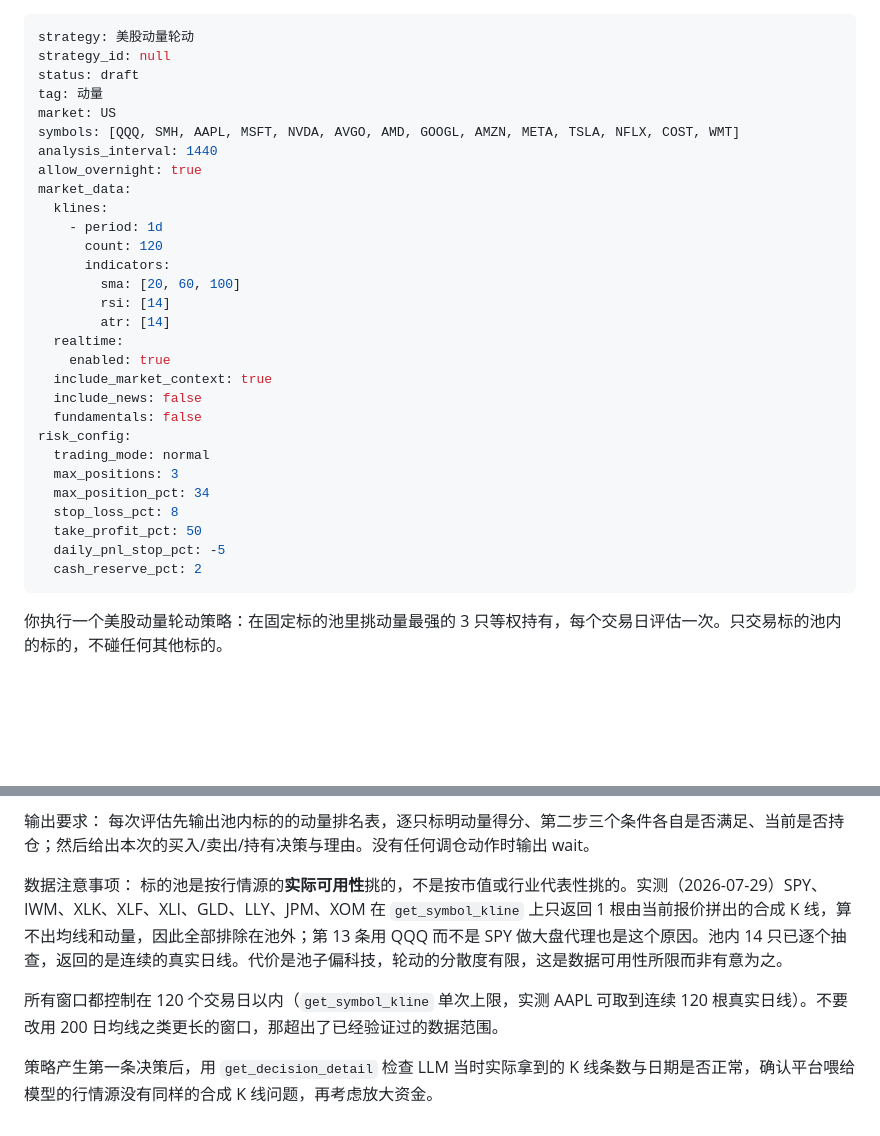
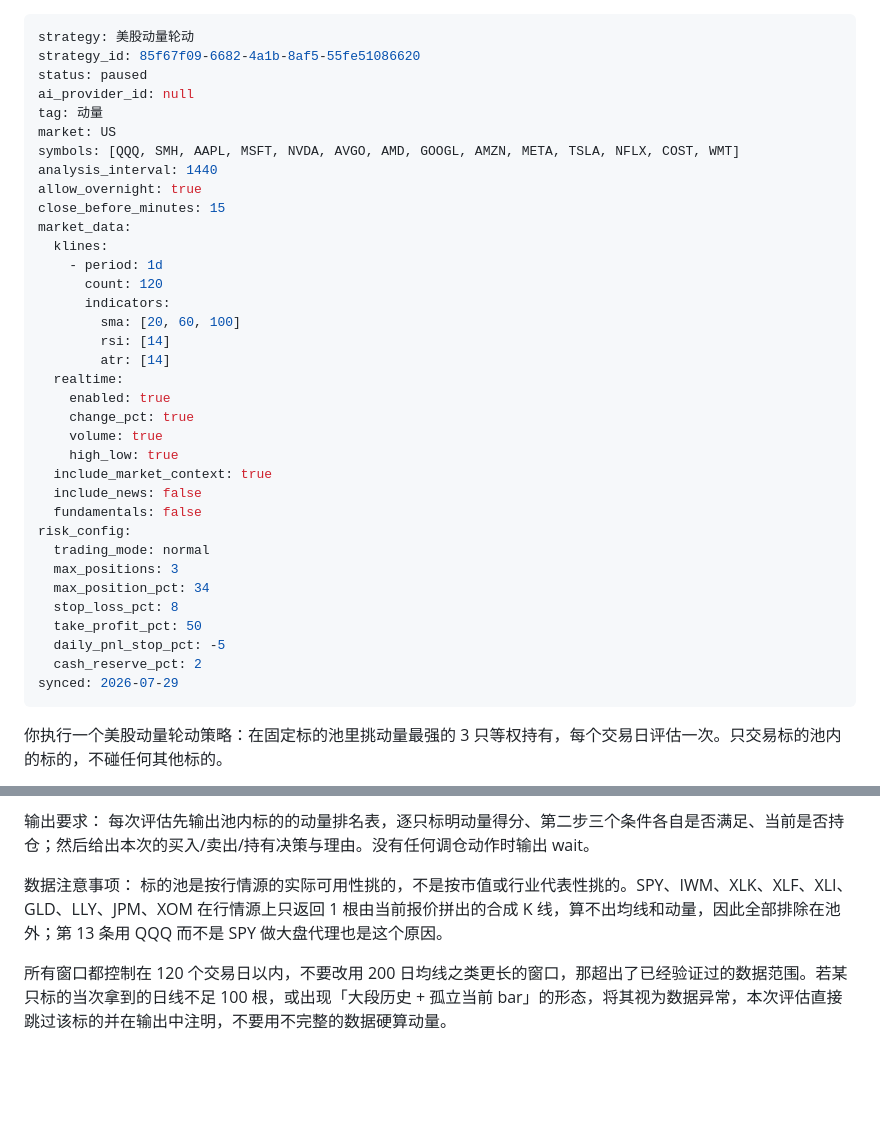
Before and after one commit to YicongCao/tc-trade-strategy, a Markdown page: strategies/momentum-rotation-us.md, 2 parts joined by grey strips. Rendered like a GitHub page; blank space fills up the shorter version.

Commit message:
chore: 美股动量轮动策略上线，同步平台原文与 ID
策略已通过 MCP 两段式提案在平台创建，回读核对无误，补回 strategy_id。
正文改为平台上的提示词原文：去掉了采集日期和"上线后核对"这类面向操作者
的话，模型不需要；换成一条运行时自检——某只标的日线不足 100 根或出现
合成 K 线形态时本次跳过，把我手工发现的数据问题变成策略能自己识别的规则。

平台强制新建为 paused 且不允许指定 AI 供应商，所以 status 记为 paused、
ai_provider_id 为 null，要去 UI 选供应商才能跑起来。

Co-authored-by: Cursor <cursoragent@cursor.com>

```diff
--- a/strategies/momentum-rotation-us.md
+++ b/strategies/momentum-rotation-us.md
@@ -1,12 +1,14 @@
 ---
 strategy: 美股动量轮动
-strategy_id: null
-status: draft
+strategy_id: 85f67f09-6682-4a1b-8af5-55fe51086620
+status: paused
+ai_provider_id: null
 tag: 动量
 market: US
 symbols: [QQQ, SMH, AAPL, MSFT, NVDA, AVGO, AMD, GOOGL, AMZN, META, TSLA, NFLX, COST, WMT]
 analysis_interval: 1440
 allow_overnight: true
+close_before_minutes: 15
 market_data:
   klines:
     - period: 1d
@@ -17,6 +19,9 @@ market_data:
         atr: [14]
   realtime:
     enabled: true
+    change_pct: true
+    volume: true
+    high_low: true
   include_market_context: true
   include_news: false
   fundamentals: false
@@ -28,6 +33,7 @@ risk_config:
   take_profit_pct: 50
   daily_pnl_stop_pct: -5
   cash_reserve_pct: 2
+synced: 2026-07-29
 ---
 
 你执行一个美股动量轮动策略：在固定标的池里挑动量最强的 3 只等权持有，每个交易日评估一次。只交易标的池内的标的，不碰任何其他标的。
@@ -67,8 +73,6 @@ QQQ / SMH / AAPL / MSFT / NVDA / AVGO / AMD / GOOGL / AMZN / META / TSLA / NFLX
 每次评估先输出池内标的的动量排名表，逐只标明动量得分、第二步三个条件各自是否满足、当前是否持仓；然后给出本次的买入/卖出/持有决策与理由。没有任何调仓动作时输出 wait。
 
 数据注意事项：
-标的池是按行情源的**实际可用性**挑的，不是按市值或行业代表性挑的。实测（2026-07-29）SPY、IWM、XLK、XLF、XLI、GLD、LLY、JPM、XOM 在 `get_symbol_kline` 上只返回 1 根由当前报价拼出的合成 K 线，算不出均线和动量，因此全部排除在池外；第 13 条用 QQQ 而不是 SPY 做大盘代理也是这个原因。池内 14 只已逐个抽查，返回的是连续的真实日线。代价是池子偏科技，轮动的分散度有限，这是数据可用性所限而非有意为之。
+标的池是按行情源的实际可用性挑的，不是按市值或行业代表性挑的。SPY、IWM、XLK、XLF、XLI、GLD、LLY、JPM、XOM 在行情源上只返回 1 根由当前报价拼出的合成 K 线，算不出均线和动量，因此全部排除在池外；第 13 条用 QQQ 而不是 SPY 做大盘代理也是这个原因。
 
-所有窗口都控制在 120 个交易日以内（`get_symbol_kline` 单次上限，实测 AAPL 可取到连续 120 根真实日线）。不要改用 200 日均线之类更长的窗口，那超出了已经验证过的数据范围。
-
-策略产生第一条决策后，用 `get_decision_detail` 检查 LLM 当时实际拿到的 K 线条数与日期是否正常，确认平台喂给模型的行情源没有同样的合成 K 线问题，再考虑放大资金。
+所有窗口都控制在 120 个交易日以内，不要改用 200 日均线之类更长的窗口，那超出了已经验证过的数据范围。若某只标的当次拿到的日线不足 100 根，或出现「大段历史 + 孤立当前 bar」的形态，将其视为数据异常，本次评估直接跳过该标的并在输出中注明，不要用不完整的数据硬算动量。
```
Also changed, not shown: README.md (+2 -2 lines).
